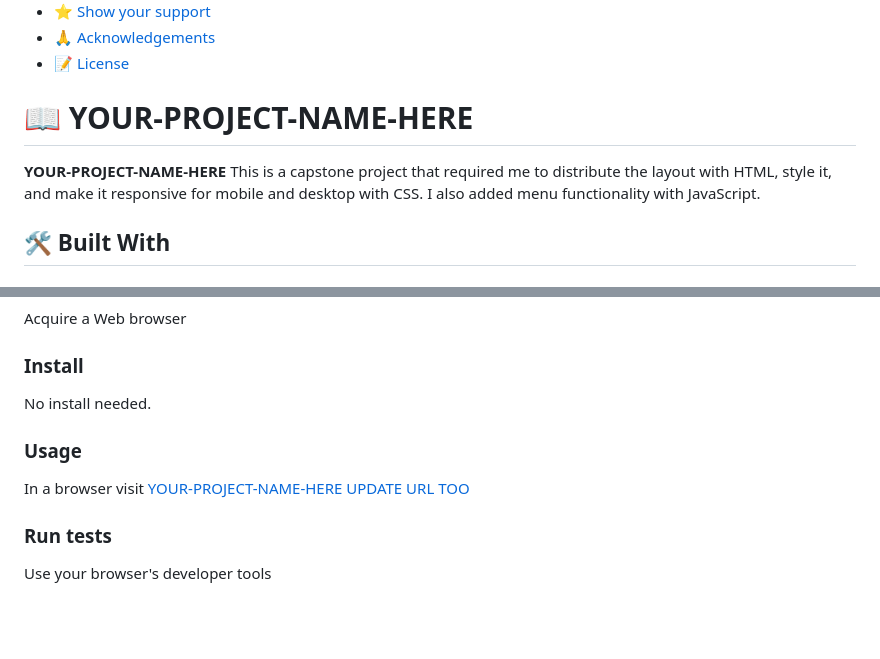
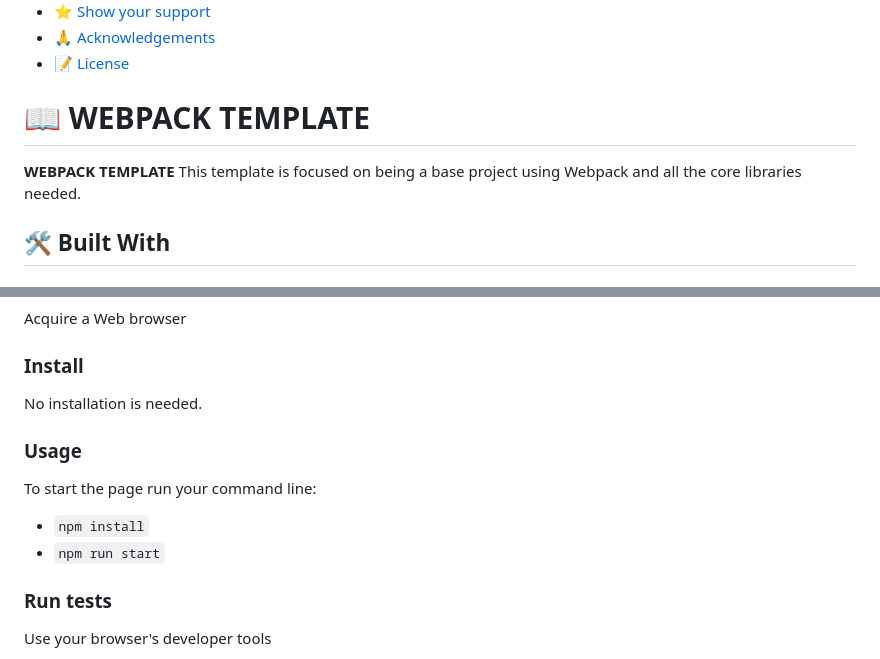
Before and after one commit to Estete9/webpack-template, a Markdown page: README.md, 2 parts joined by grey strips. GitHub-like rendering; blank space fills up the shorter version.

Commit message:
Update README.md with run instructions and description

```diff
--- a/README.md
+++ b/README.md
@@ -32,9 +32,9 @@
 
 <!-- PROJECT DESCRIPTION -->
 
-# 📖 YOUR-PROJECT-NAME-HERE <a name="about-project"></a>
+# 📖 WEBPACK TEMPLATE <a name="about-project"></a>
 
-**YOUR-PROJECT-NAME-HERE** This is a capstone project that required me to distribute the layout with HTML, style it, and make it responsive for mobile and desktop with CSS. I also added menu functionality with JavaScript.
+**WEBPACK TEMPLATE** This template is focused on being a base project using Webpack and all the core libraries needed.
 
 ## 🛠 Built With <a name="built-with"></a>
 
@@ -90,11 +90,12 @@ To run this project you need:
 Acquire a Web browser
 
 ### Install
-
-No install needed.
+No installation is needed.
 ### Usage
 
-In a browser visit [YOUR-PROJECT-NAME-HERE UPDATE URL TOO](https://iliartes.netlify.app)
+To start the page run your command line:
+- `npm install`
+- `npm run start`
 
 ### Run tests
 
```
